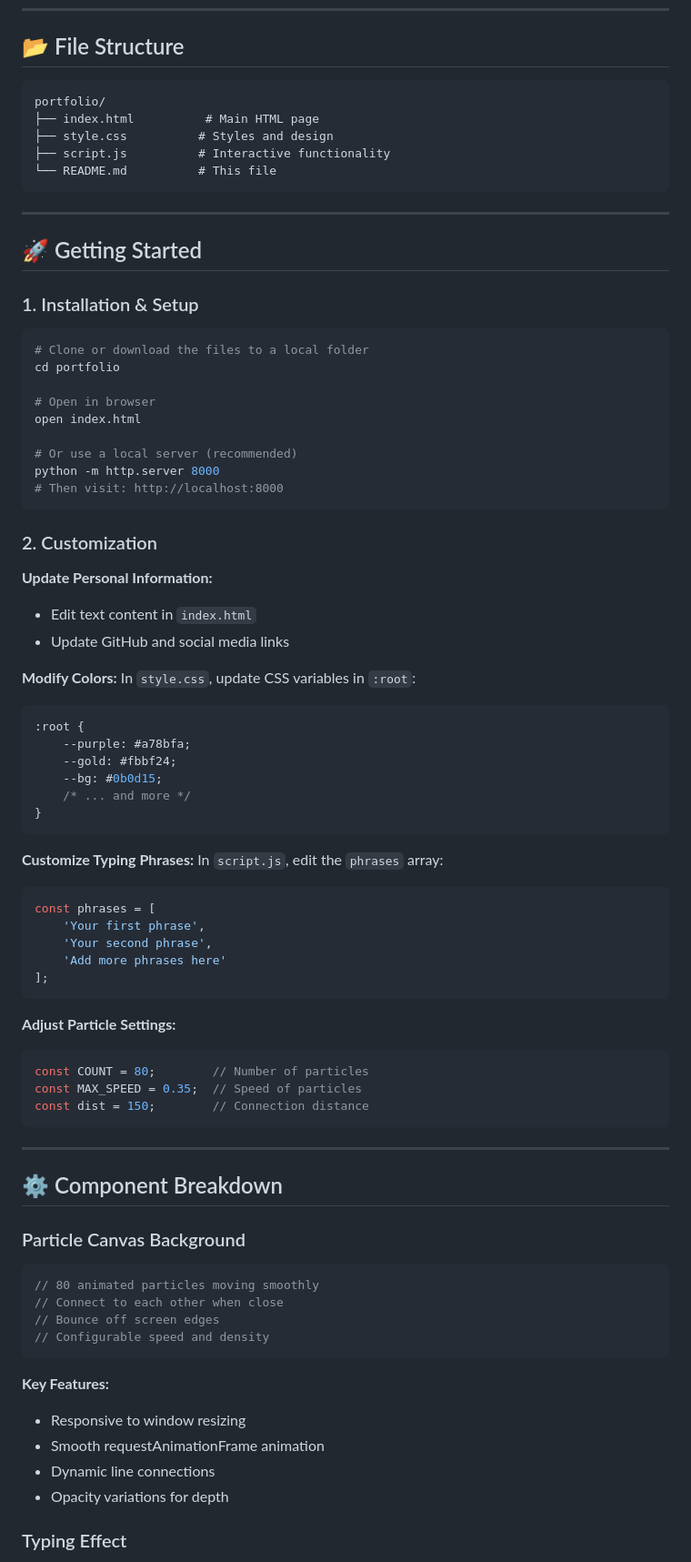
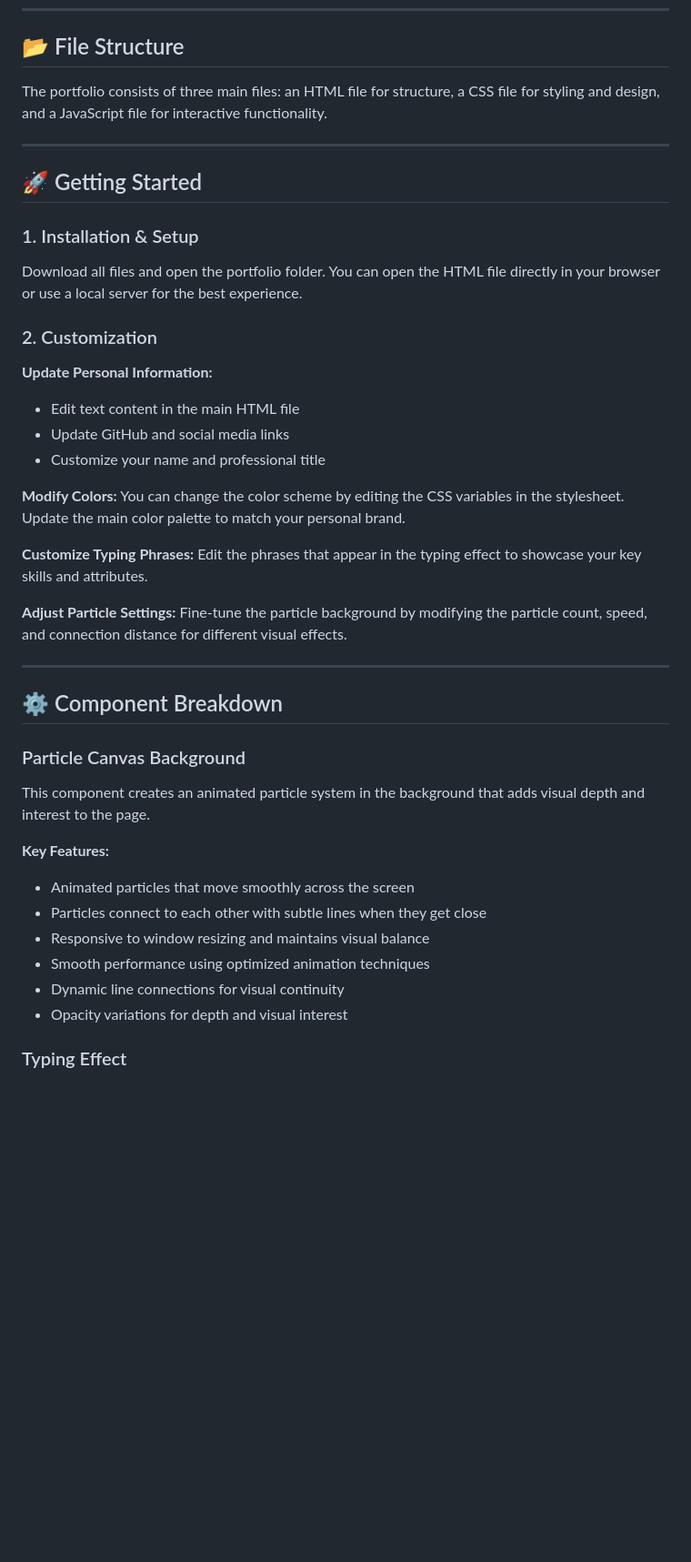
Before and after one commit to Saja-Alyosi/Task-1---, a Markdown page: README.md, the part around one of its changes. Shown at 91% size. GitHub-like rendering; blank space fills up the shorter version.

Commit message:
Revise README for improved clarity and detail
Updated README.md to enhance clarity and detail in setup, customization, and performance sections.

````diff
--- a/README.md
+++ b/README.md
@@ -49,82 +49,46 @@ Attach all files and write readme in GitHub
 
 ## 📂 File Structure
 
-```
-portfolio/
-├── index.html          # Main HTML page
-├── style.css          # Styles and design
-├── script.js          # Interactive functionality
-└── README.md          # This file
-```
+The portfolio consists of three main files: an HTML file for structure, a CSS file for styling and design, and a JavaScript file for interactive functionality.
 
 ---
 
 ## 🚀 Getting Started
 
 ### 1. Installation & Setup
-```bash
-# Clone or download the files to a local folder
-cd portfolio
-
-# Open in browser
-open index.html
-
-# Or use a local server (recommended)
-python -m http.server 8000
-# Then visit: http://localhost:8000
-```
+Download all files and open the portfolio folder. You can open the HTML file directly in your browser or use a local server for the best experience.
 
 ### 2. Customization
 
 **Update Personal Information:**
-- Edit text content in `index.html`
+- Edit text content in the main HTML file
 - Update GitHub and social media links
+- Customize your name and professional title
 
 **Modify Colors:**
-In `style.css`, update CSS variables in `:root`:
-```css
-:root {
-    --purple: #a78bfa;
-    --gold: #fbbf24;
-    --bg: #0b0d15;
-    /* ... and more */
-}
-```
+You can change the color scheme by editing the CSS variables in the stylesheet. Update the main color palette to match your personal brand.
 
 **Customize Typing Phrases:**
-In `script.js`, edit the `phrases` array:
-```javascript
-const phrases = [
-    'Your first phrase',
-    'Your second phrase',
-    'Add more phrases here'
-];
-```
+Edit the phrases that appear in the typing effect to showcase your key skills and attributes.
 
 **Adjust Particle Settings:**
-```javascript
-const COUNT = 80;        // Number of particles
-const MAX_SPEED = 0.35;  // Speed of particles
-const dist = 150;        // Connection distance
-```
+Fine-tune the particle background by modifying the particle count, speed, and connection distance for different visual effects.
 
 ---
 
 ## ⚙️ Component Breakdown
 
 ### Particle Canvas Background
-```javascript
-// 80 animated particles moving smoothly
-// Connect to each other when close
-// Bounce off screen edges
-// Configurable speed and density
-```
+
+This component creates an animated particle system in the background that adds visual depth and interest to the page.
 
 **Key Features:**
-- Responsive to window resizing
-- Smooth requestAnimationFrame animation
-- Dynamic line connections
-- Opacity variations for depth
+- Animated particles that move smoothly across the screen
+- Particles connect to each other with subtle lines when they get close
+- Responsive to window resizing and maintains visual balance
+- Smooth performance using optimized animation techniques
+- Dynamic line connections for visual continuity
+- Opacity variations for depth and visual interest
 
 ### Typing Effect
 - Smooth character-by-character typing
````
Also changed, not shown: other parts of README.md (+23 -58 lines).
